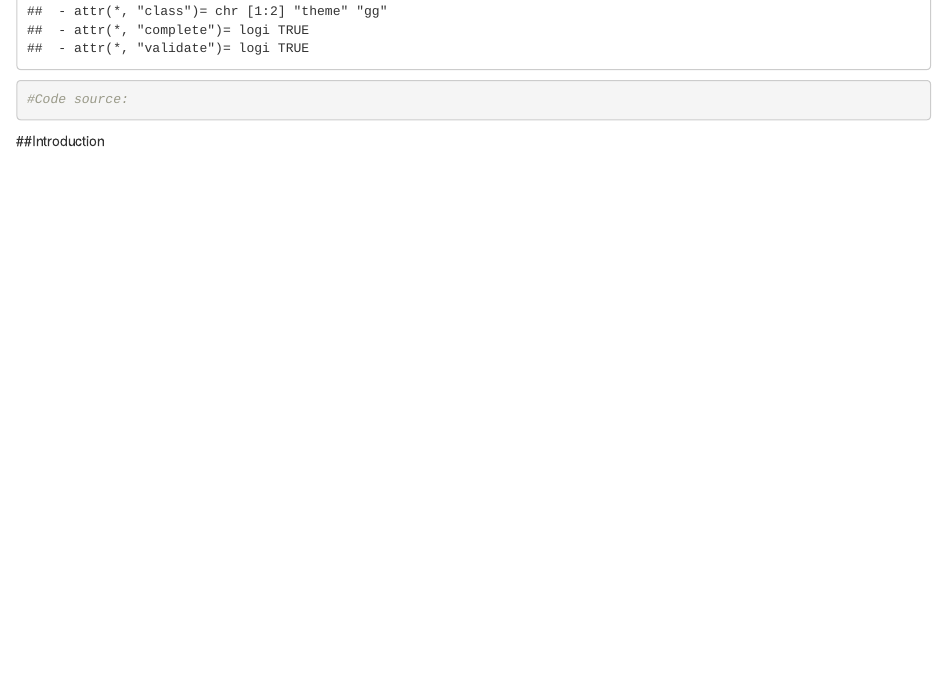
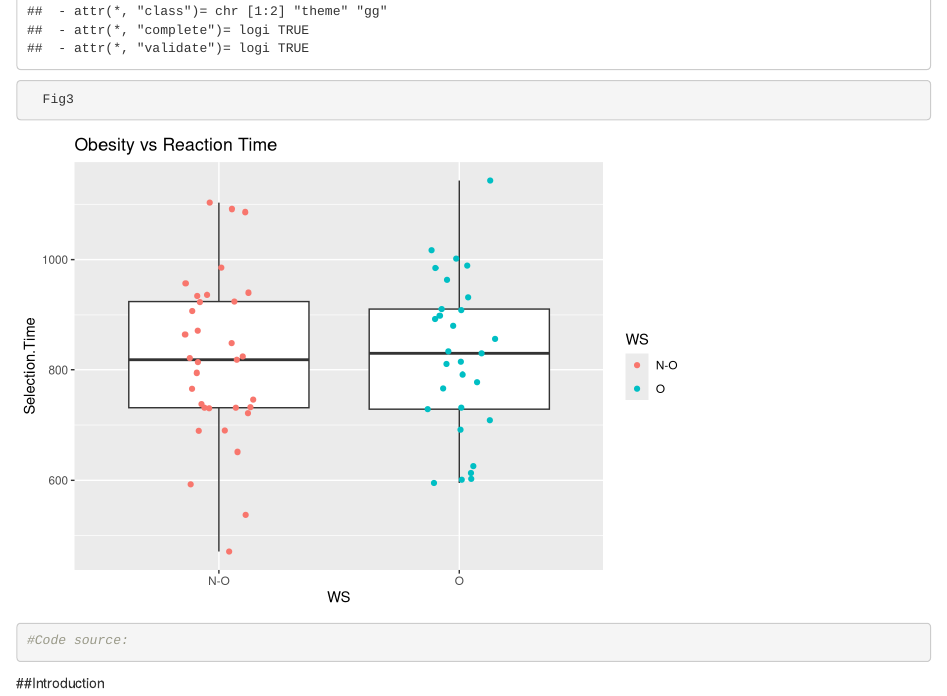
Before and after one commit to Brooks-Burt/R_Tutorial_Project, an R Markdown document (Project01.Rmd): the page in a window 1100 px wide, from 8140 px down. Rendered offline with R 4.5, knitr and Pandoc, with nearby package versions; code that draws random numbers runs with fixed seeds of ours; some code elsewhere in the file could not run offline.

Commit message:
Fig 3 working

```diff
--- a/Project01.Rmd
+++ b/Project01.Rmd
@@ -101,6 +101,8 @@ Fig3<-ggplot(Data) +
   ggtitle("Obesity vs Reaction Time ")
   theme_cowplot() +
   theme(axis.text.x = element_text(angle = 0, vjust = 1, hjust=0.5))
+
+  Fig3
 
 
 #Code source:
```
